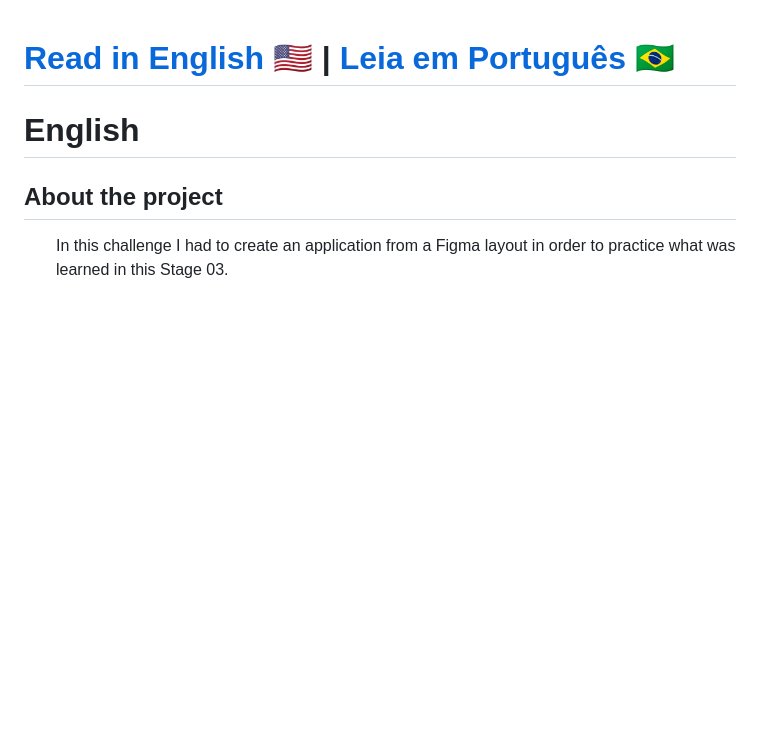
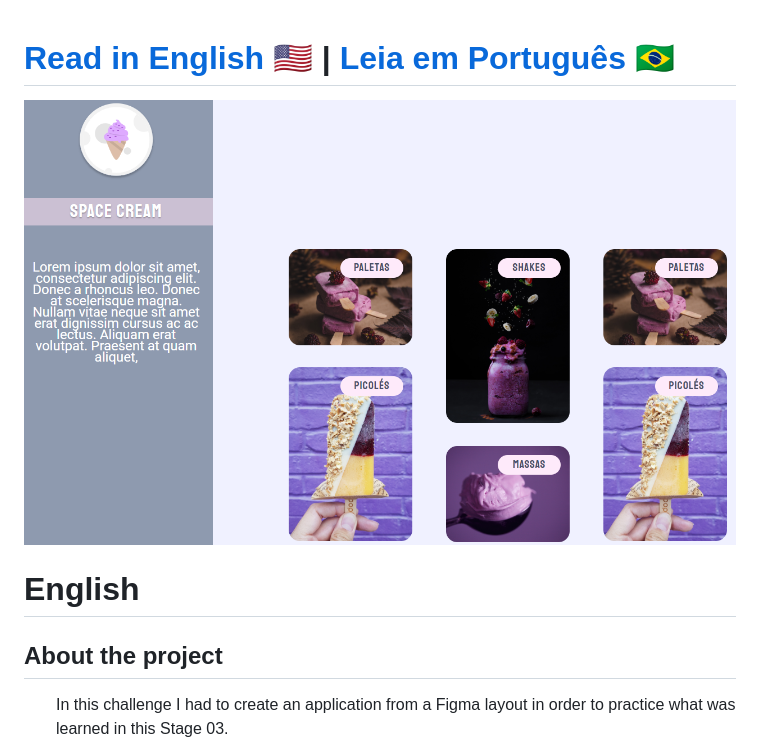
Before and after one commit to Mendhox/Explorer-Stage-03-Grid, a Markdown page: README.md, the part around the change. Rendered like a GitHub page; pictures changed too: images/stage03-grid-snapshot.png (added); blank space fills up the shorter version.

Commit message:
Upload a snapshot of the project

```diff
--- a/README.md
+++ b/README.md
@@ -1,4 +1,6 @@
 <h1><a href="#eng">Read in English 🇺🇸</a> | <a href="#pt-br">Leia em Português 🇧🇷</a></h1>
+
+<img src="./images/stage03-grid-snapshot.png" alt="Project Snapshot">
 
 <h1 id="eng" style="color: yellow">English</h1>
 
```
